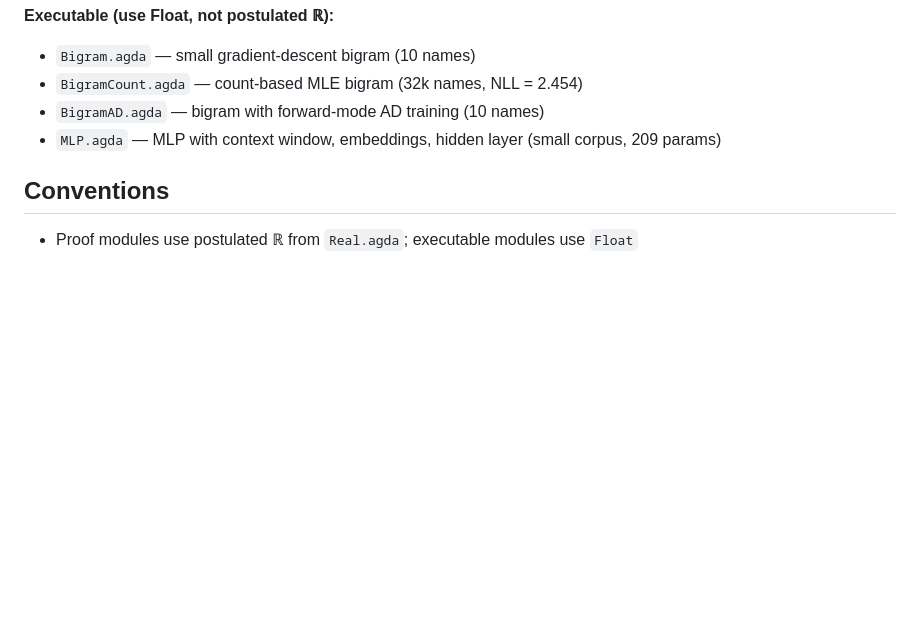
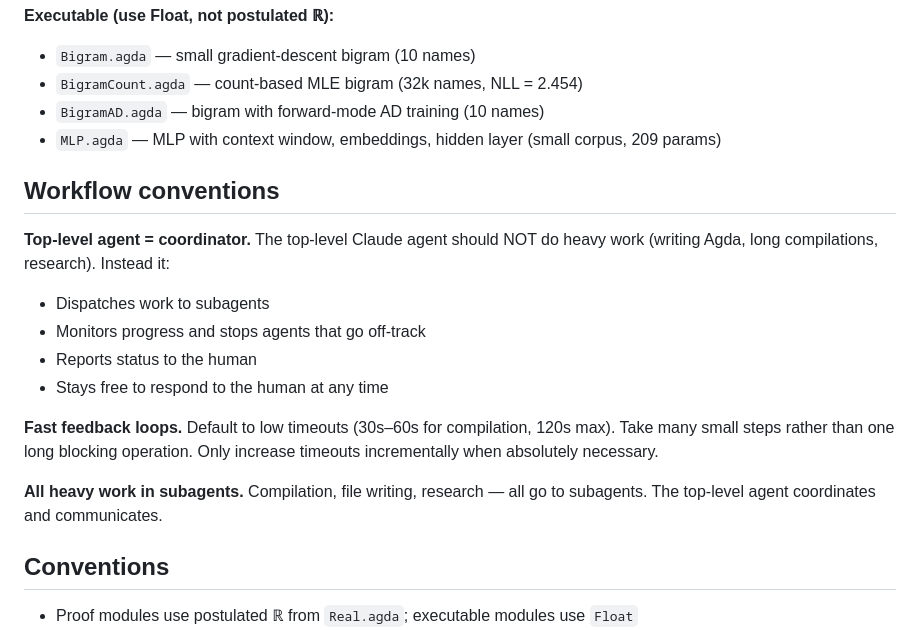
Before and after one commit to stevekrouse/denotational-llm, a Markdown page: CLAUDE.md, the part around the change. Rendered like a GitHub page; blank space fills up the shorter version.

Commit message:
Add coordinator workflow conventions to CLAUDE.md
Top-level agent stays free for human communication,
dispatches all heavy work to subagents, fast feedback loops.

Co-Authored-By: Claude Opus 4.6 <noreply@anthropic.com>

```diff
--- a/CLAUDE.md
+++ b/CLAUDE.md
@@ -96,6 +96,18 @@ The real test of whether this project succeeds in Conal's sense. Don't just clas
 - `BigramAD.agda` — bigram with forward-mode AD training (10 names)
 - `MLP.agda` — MLP with context window, embeddings, hidden layer (small corpus, 209 params)
 
+## Workflow conventions
+
+**Top-level agent = coordinator.** The top-level Claude agent should NOT do heavy work (writing Agda, long compilations, research). Instead it:
+- Dispatches work to subagents
+- Monitors progress and stops agents that go off-track
+- Reports status to the human
+- Stays free to respond to the human at any time
+
+**Fast feedback loops.** Default to low timeouts (30s–60s for compilation, 120s max). Take many small steps rather than one long blocking operation. Only increase timeouts incrementally when absolutely necessary.
+
+**All heavy work in subagents.** Compilation, file writing, research — all go to subagents. The top-level agent coordinates and communicates.
+
 ## Conventions
 
 - Proof modules use postulated ℝ from `Real.agda`; executable modules use `Float`
```
